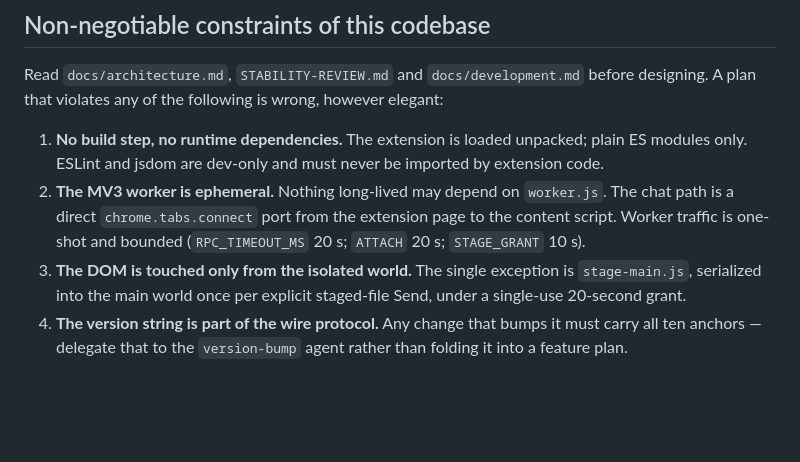
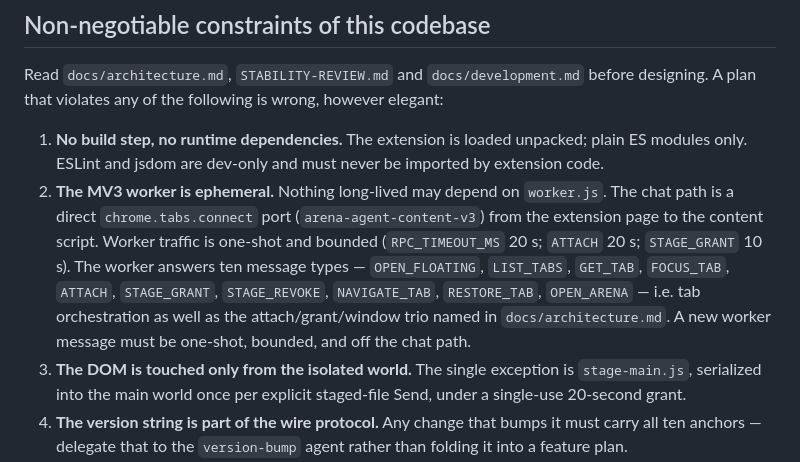
Before and after one commit to Clyroas/arena-agent-auto-v2.8.0, a Markdown page: .claude/agents/plan.md, the part around the change. GitHub-like rendering; blank space fills up the shorter version.

```diff
--- a/.claude/agents/plan.md
+++ b/.claude/agents/plan.md
@@ -29,8 +29,12 @@ plan that violates any of the following is wrong, however elegant:
 1. **No build step, no runtime dependencies.** The extension is loaded unpacked; plain ES modules
    only. ESLint and jsdom are dev-only and must never be imported by extension code.
 2. **The MV3 worker is ephemeral.** Nothing long-lived may depend on `worker.js`. The chat path is a
-   direct `chrome.tabs.connect` port from the extension page to the content script. Worker traffic
-   is one-shot and bounded (`RPC_TIMEOUT_MS` 20 s; `ATTACH` 20 s; `STAGE_GRANT` 10 s).
+   direct `chrome.tabs.connect` port (`arena-agent-content-v3`) from the extension page to the
+   content script. Worker traffic is one-shot and bounded (`RPC_TIMEOUT_MS` 20 s; `ATTACH` 20 s;
+   `STAGE_GRANT` 10 s). The worker answers ten message types — `OPEN_FLOATING`, `LIST_TABS`,
+   `GET_TAB`, `FOCUS_TAB`, `ATTACH`, `STAGE_GRANT`, `STAGE_REVOKE`, `NAVIGATE_TAB`, `RESTORE_TAB`,
+   `OPEN_ARENA` — i.e. tab orchestration as well as the attach/grant/window trio named in
+   `docs/architecture.md`. A new worker message must be one-shot, bounded, and off the chat path.
 3. **The DOM is touched only from the isolated world.** The single exception is `stage-main.js`,
    serialized into the main world once per explicit staged-file Send, under a single-use 20-second
    grant.
```
Also changed, not shown: .claude/agents/explore.md (+20 -3 lines).
